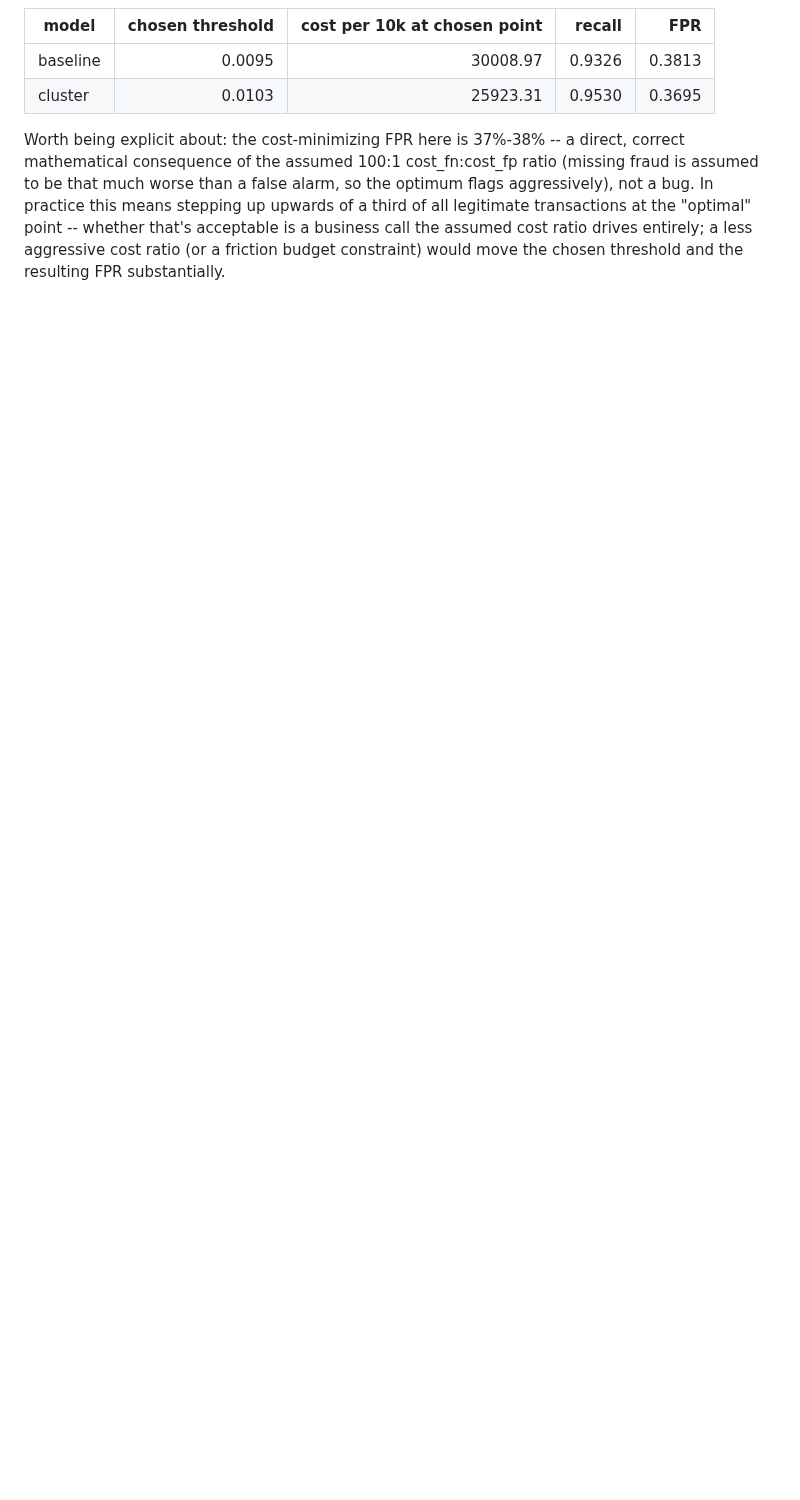
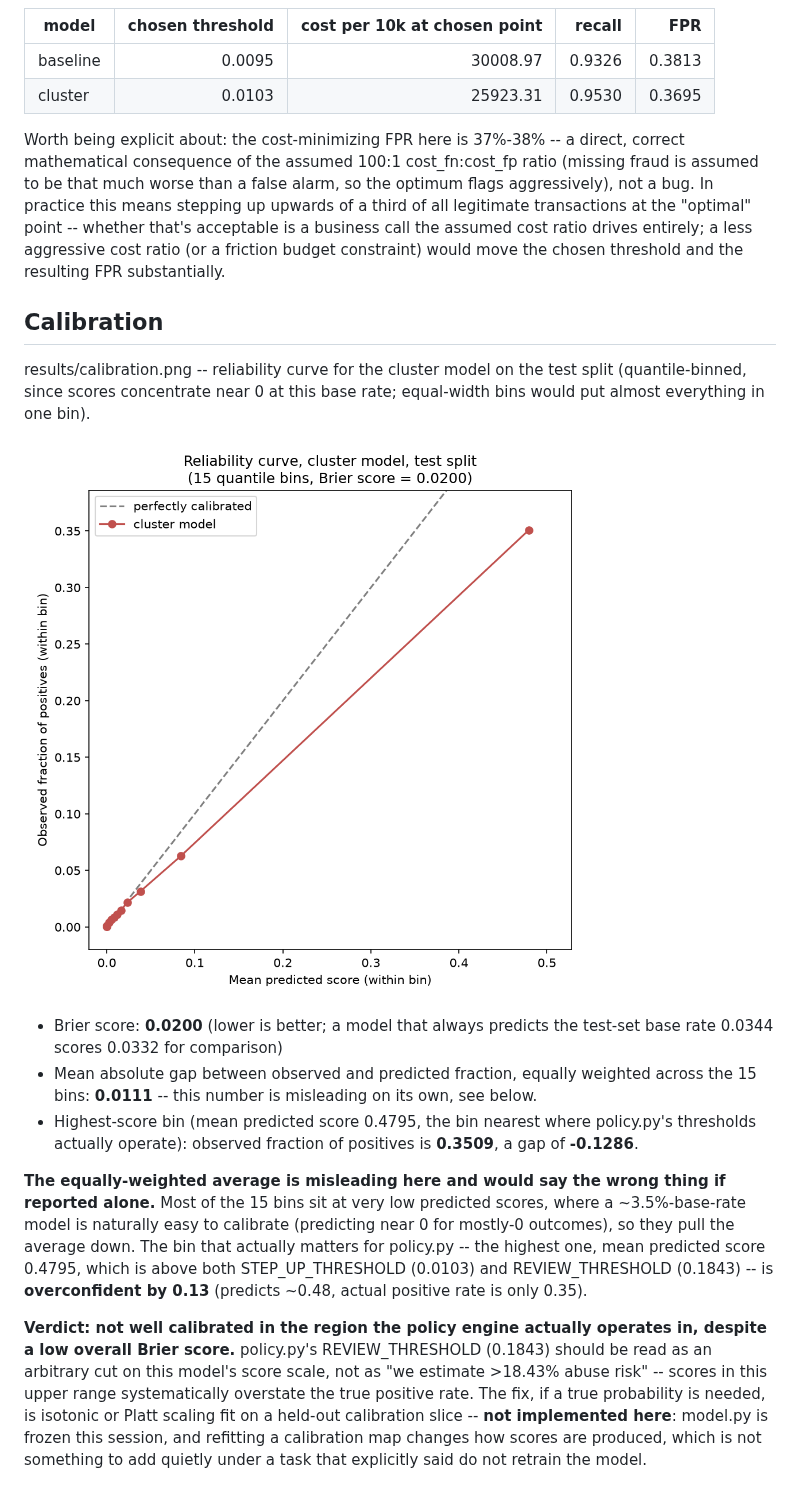
Before and after one commit to sohankanna/not-strangers, a Markdown page: results/ablation.md, the part around the change. Drawn GitHub-style; pictures changed too: results/calibration.png (added); blank space fills up the shorter version.

```diff
--- a/results/ablation.md
+++ b/results/ablation.md
@@ -145,3 +145,18 @@ results/cost_curve.png sweeps score thresholds directly (not relying on the cali
 | cluster | 0.0103 | 25923.31 | 0.9530 | 0.3695 |
 
 Worth being explicit about: the cost-minimizing FPR here is 37%-38% -- a direct, correct mathematical consequence of the assumed 100:1 cost_fn:cost_fp ratio (missing fraud is assumed to be that much worse than a false alarm, so the optimum flags aggressively), not a bug. In practice this means stepping up upwards of a third of all legitimate transactions at the "optimal" point -- whether that's acceptable is a business call the assumed cost ratio drives entirely; a less aggressive cost ratio (or a friction budget constraint) would move the chosen threshold and the resulting FPR substantially.
+
+## Calibration
+
+results/calibration.png -- reliability curve for the cluster model on the test split (quantile-binned, since scores concentrate near 0 at this base rate; equal-width bins would put almost everything in one bin).
+
+![Reliability curve](calibration.png)
+
+- Brier score: **0.0200** (lower is better; a model that always
+  predicts the test-set base rate 0.0344 scores 0.0332 for comparison)
+- Mean absolute gap between observed and predicted fraction, equally weighted across the 15 bins: **0.0111** -- this number is misleading on its own, see below.
+- Highest-score bin (mean predicted score 0.4795, the bin nearest where policy.py's thresholds actually operate): observed fraction of positives is **0.3509**, a gap of **-0.1286**.
+
+**The equally-weighted average is misleading here and would say the wrong thing if reported alone.** Most of the 15 bins sit at very low predicted scores, where a ~3.5%-base-rate model is naturally easy to calibrate (predicting near 0 for mostly-0 outcomes), so they pull the average down. The bin that actually matters for policy.py -- the highest one, mean predicted score 0.4795, which is above both STEP_UP_THRESHOLD (0.0103) and REVIEW_THRESHOLD (0.1843) -- is **overconfident by 0.13** (predicts ~0.48, actual positive rate is only 0.35).
+
+**Verdict: not well calibrated in the region the policy engine actually operates in, despite a low overall Brier score.** policy.py's REVIEW_THRESHOLD (0.1843) should be read as an arbitrary cut on this model's score scale, not as "we estimate >18.43% abuse risk" -- scores in this upper range systematically overstate the true positive rate. The fix, if a true probability is needed, is isotonic or Platt scaling fit on a held-out calibration slice -- **not implemented here**: model.py is frozen this session, and refitting a calibration map changes how scores are produced, which is not something to add quietly under a task that explicitly said do not retrain the model.
```
Also changed, not shown: DEVLOG.md (+37 -0 lines), 1 other file.
